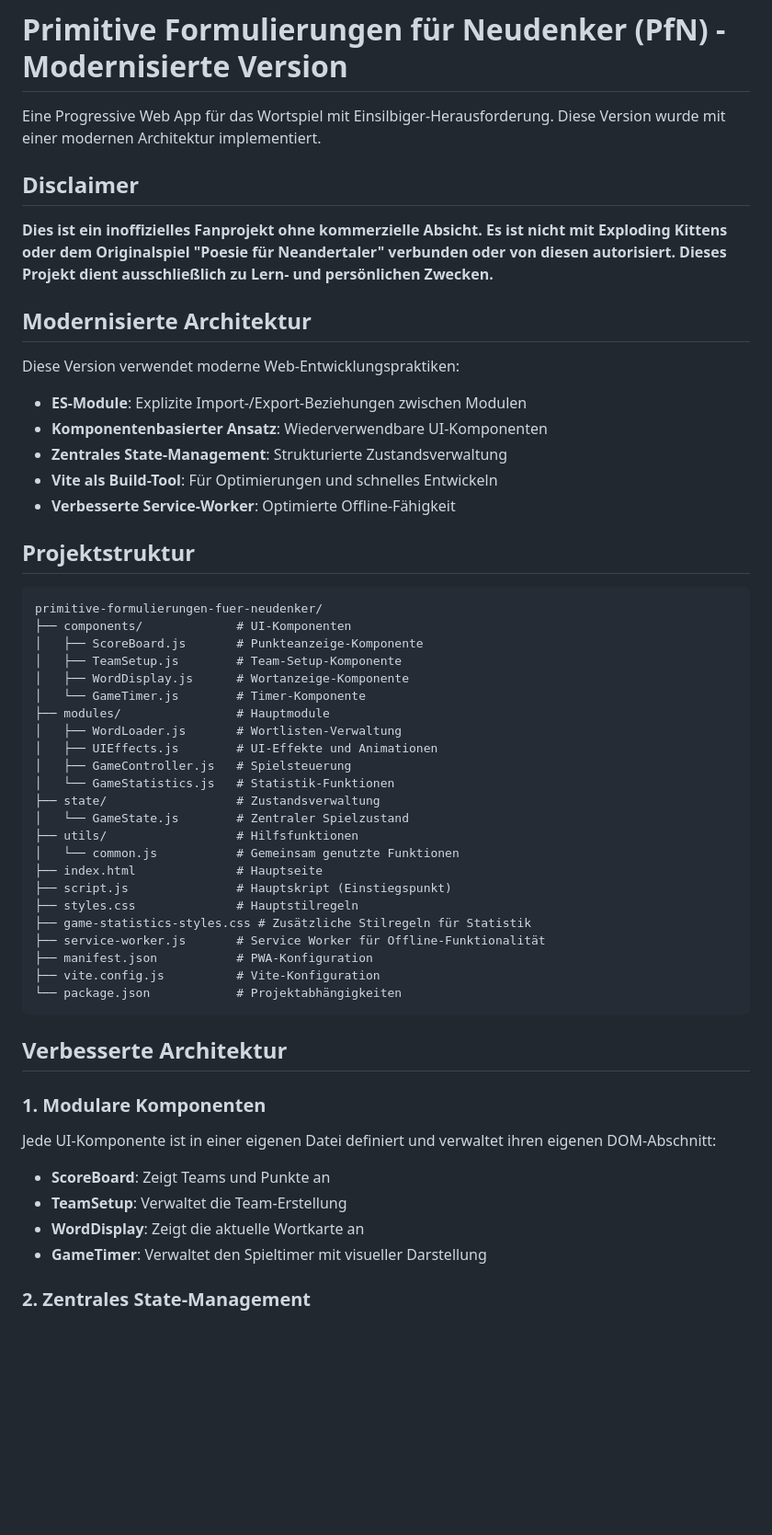
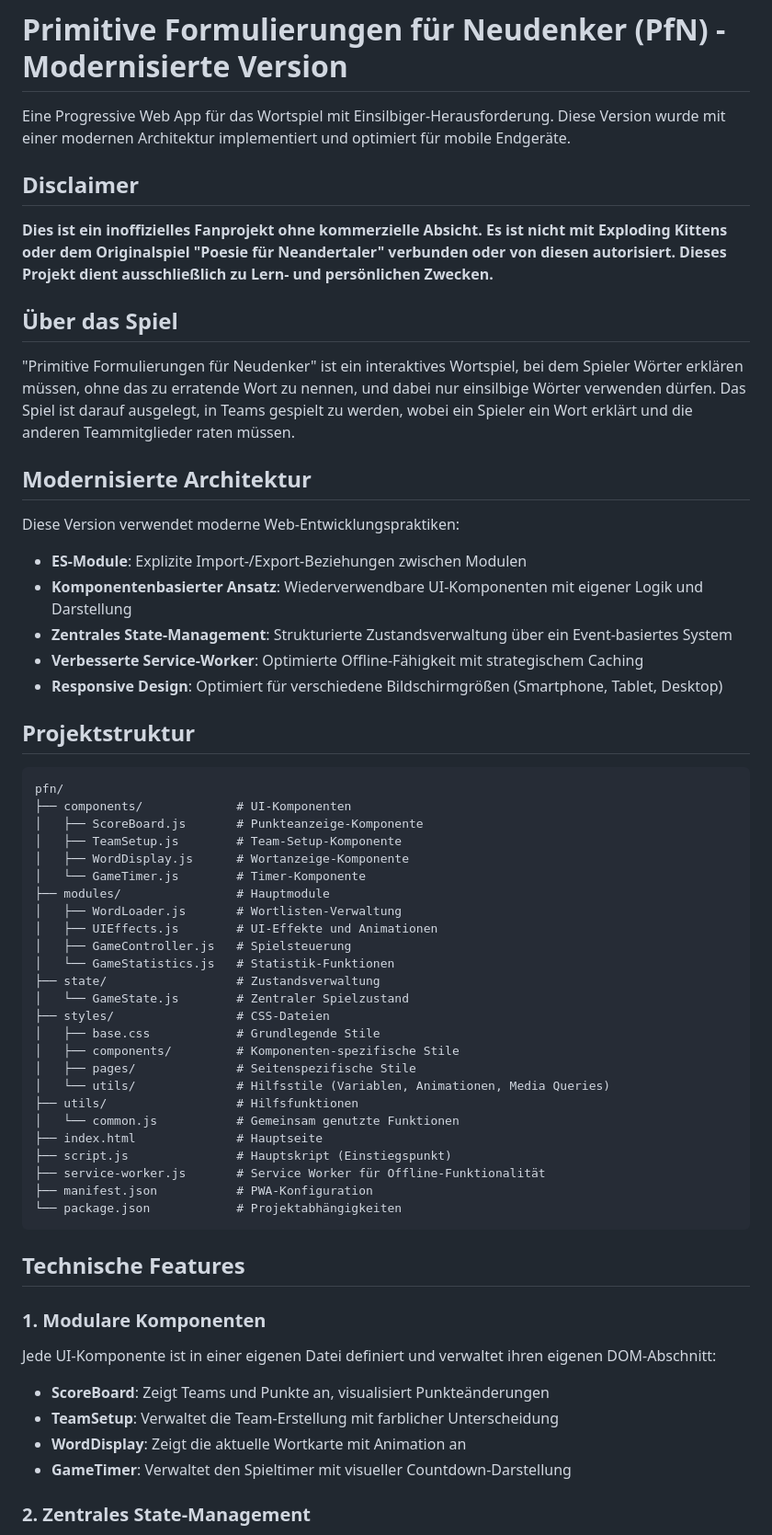
Before and after one commit to Jarky0/pfn, a Markdown page: readme.md, the part around the change printed below. Shown: that part at 92% size. Drawn GitHub-style; blank space fills up the shorter version.

````diff
--- a/readme.md
+++ b/readme.md
@@ -1,25 +1,29 @@
 # Primitive Formulierungen für Neudenker (PfN) - Modernisierte Version
 
-Eine Progressive Web App für das Wortspiel mit Einsilbiger-Herausforderung. Diese Version wurde mit einer modernen Architektur implementiert.
+Eine Progressive Web App für das Wortspiel mit Einsilbiger-Herausforderung. Diese Version wurde mit einer modernen Architektur implementiert und optimiert für mobile Endgeräte.
 
 ## Disclaimer
 
 **Dies ist ein inoffizielles Fanprojekt ohne kommerzielle Absicht. Es ist nicht mit Exploding Kittens oder dem Originalspiel "Poesie für Neandertaler" verbunden oder von diesen autorisiert. Dieses Projekt dient ausschließlich zu Lern- und persönlichen Zwecken.**
+
+## Über das Spiel
+
+"Primitive Formulierungen für Neudenker" ist ein interaktives Wortspiel, bei dem Spieler Wörter erklären müssen, ohne das zu erratende Wort zu nennen, und dabei nur einsilbige Wörter verwenden dürfen. Das Spiel ist darauf ausgelegt, in Teams gespielt zu werden, wobei ein Spieler ein Wort erklärt und die anderen Teammitglieder raten müssen.
 
 ## Modernisierte Architektur
 
 Diese Version verwendet moderne Web-Entwicklungspraktiken:
 
 - **ES-Module**: Explizite Import-/Export-Beziehungen zwischen Modulen
-- **Komponentenbasierter Ansatz**: Wiederverwendbare UI-Komponenten
-- **Zentrales State-Management**: Strukturierte Zustandsverwaltung
-- **Vite als Build-Tool**: Für Optimierungen und schnelles Entwickeln
-- **Verbesserte Service-Worker**: Optimierte Offline-Fähigkeit
+- **Komponentenbasierter Ansatz**: Wiederverwendbare UI-Komponenten mit eigener Logik und Darstellung
+- **Zentrales State-Management**: Strukturierte Zustandsverwaltung über ein Event-basiertes System
+- **Verbesserte Service-Worker**: Optimierte Offline-Fähigkeit mit strategischem Caching
+- **Responsive Design**: Optimiert für verschiedene Bildschirmgrößen (Smartphone, Tablet, Desktop)
 
 ## Projektstruktur
 
 ```
-primitive-formulierungen-fuer-neudenker/
+pfn/
 ├── components/             # UI-Komponenten
 │   ├── ScoreBoard.js       # Punkteanzeige-Komponente
 │   ├── TeamSetup.js        # Team-Setup-Komponente
@@ -32,28 +36,30 @@ primitive-formulierungen-fuer-neudenker/
 │   └── GameStatistics.js   # Statistik-Funktionen
 ├── state/                  # Zustandsverwaltung
 │   └── GameState.js        # Zentraler Spielzustand
+├── styles/                 # CSS-Dateien
+│   ├── base.css            # Grundlegende Stile
+│   ├── components/         # Komponenten-spezifische Stile
+│   ├── pages/              # Seitenspezifische Stile
+│   └── utils/              # Hilfsstile (Variablen, Animationen, Media Queries)
 ├── utils/                  # Hilfsfunktionen
 │   └── common.js           # Gemeinsam genutzte Funktionen
 ├── index.html              # Hauptseite
 ├── script.js               # Hauptskript (Einstiegspunkt)
-├── styles.css              # Hauptstilregeln
-├── game-statistics-styles.css # Zusätzliche Stilregeln für Statistik
 ├── service-worker.js       # Service Worker für Offline-Funktionalität
 ├── manifest.json           # PWA-Konfiguration
-├── vite.config.js          # Vite-Konfiguration
 └── package.json            # Projektabhängigkeiten
 ```
 
-## Verbesserte Architektur
+## Technische Features
 
 ### 1. Modulare Komponenten
 
 Jede UI-Komponente ist in einer eigenen Datei definiert und verwaltet ihren eigenen DOM-Abschnitt:
 
-- **ScoreBoard**: Zeigt Teams und Punkte an
-- **TeamSetup**: Verwaltet die Team-Erstellung
-- **WordDisplay**: Zeigt die aktuelle Wortkarte an
-- **GameTimer**: Verwaltet den Spieltimer mit visueller Darstellung
+- **ScoreBoard**: Zeigt Teams und Punkte an, visualisiert Punkteänderungen
+- **TeamSetup**: Verwaltet die Team-Erstellung mit farblicher Unterscheidung
+- **WordDisplay**: Zeigt die aktuelle Wortkarte mit Animation an
+- **GameTimer**: Verwaltet den Spieltimer mit visueller Countdown-Darstellung
 
 ### 2. Zentrales State-Management
 
````
Also changed, not shown: other parts of readme.md (+50 -18 lines).
